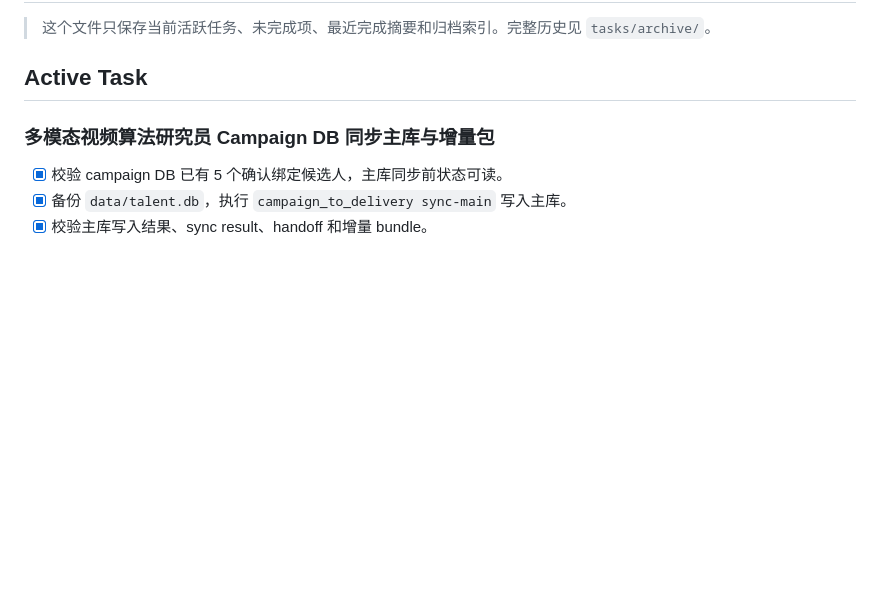
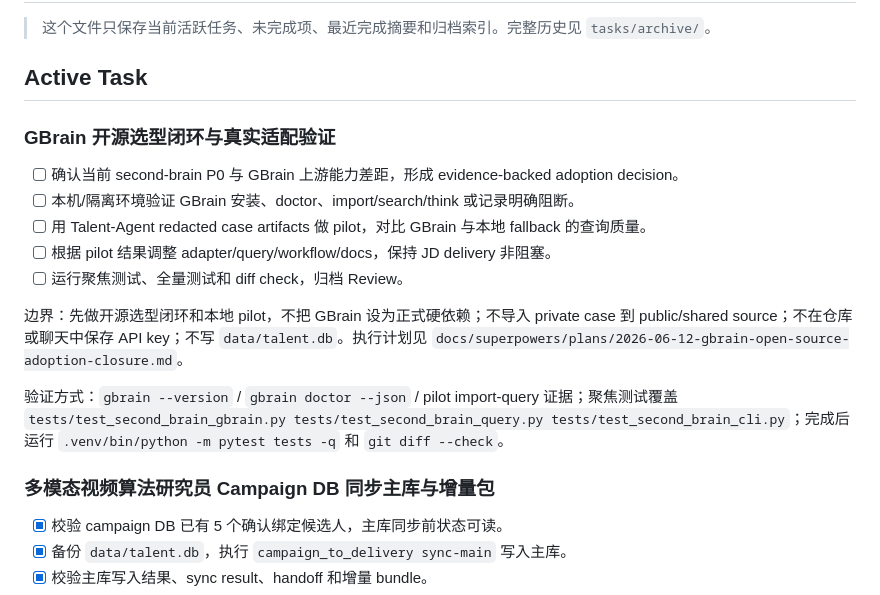
Before and after one commit to jinguanghua1984-byte/talent-agent, a Markdown page: tasks/todo.md, the part around the change. Rendered like a GitHub page; blank space fills up the shorter version.

Commit message:
Plan gbrain adoption closure

```diff
--- a/tasks/todo.md
+++ b/tasks/todo.md
@@ -3,6 +3,18 @@
 > 这个文件只保存当前活跃任务、未完成项、最近完成摘要和归档索引。完整历史见 `tasks/archive/`。
 
 ## Active Task
+
+### GBrain 开源选型闭环与真实适配验证
+
+- [ ] 确认当前 second-brain P0 与 GBrain 上游能力差距，形成 evidence-backed adoption decision。
+- [ ] 本机/隔离环境验证 GBrain 安装、doctor、import/search/think 或记录明确阻断。
+- [ ] 用 Talent-Agent redacted case artifacts 做 pilot，对比 GBrain 与本地 fallback 的查询质量。
+- [ ] 根据 pilot 结果调整 adapter/query/workflow/docs，保持 JD delivery 非阻塞。
+- [ ] 运行聚焦测试、全量测试和 diff check，归档 Review。
+
+边界：先做开源选型闭环和本地 pilot，不把 GBrain 设为正式硬依赖；不导入 private case 到 public/shared source；不在仓库或聊天中保存 API key；不写 `data/talent.db`。执行计划见 `docs/superpowers/plans/2026-06-12-gbrain-open-source-adoption-closure.md`。
+
+验证方式：`gbrain --version` / `gbrain doctor --json` / pilot import-query 证据；聚焦测试覆盖 `tests/test_second_brain_gbrain.py tests/test_second_brain_query.py tests/test_second_brain_cli.py`；完成后运行 `.venv/bin/python -m pytest tests -q` 和 `git diff --check`。
 
 ### 多模态视频算法研究员 Campaign DB 同步主库与增量包
 
```
Also changed, not shown: 1 other file.
